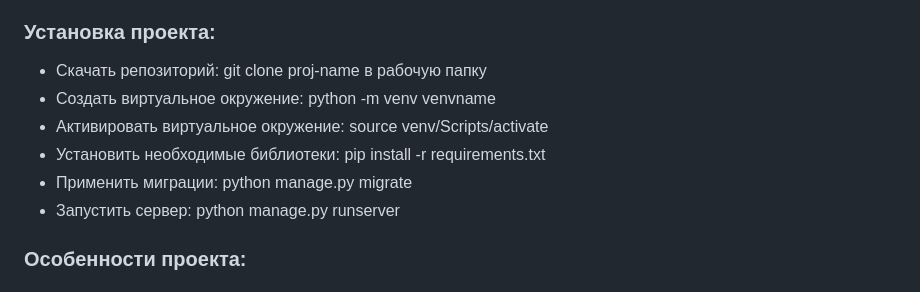
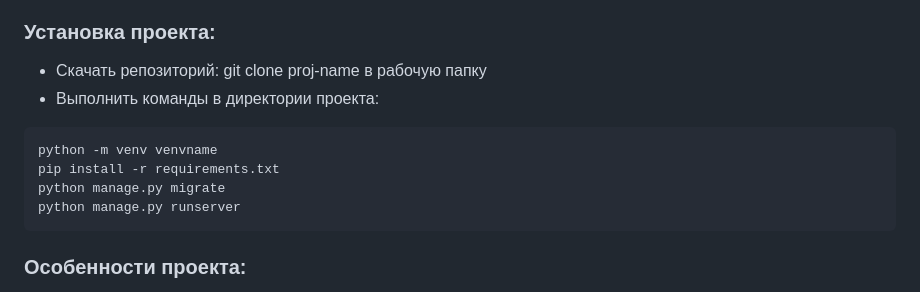
Before and after one commit to VilmenAbramian/blogicum-3, a Markdown page: README.md, the part around the change printed below. Drawn GitHub-style.

````diff
--- a/README.md
+++ b/README.md
@@ -12,11 +13,13 @@
 
 ### Установка проекта:
 * Скачать репозиторий: git clone proj-name в рабочую папку
-* Создать виртуальное окружение: python -m venv venvname
-* Активировать виртуальное окружение: source venv/Scripts/activate
-* Установить необходимые библиотеки: pip install -r requirements.txt
-* Применить миграции: python manage.py migrate
-* Запустить сервер: python manage.py runserver
+* Выполнить команды в директории проекта:
+```
+python -m venv venvname
+pip install -r requirements.txt
+python manage.py migrate
+python manage.py runserver
+```
 
 ### Особенности проекта:
 * Проект состоит из нескольких приложений, а именно: blog (содержит основную функциональность проекта), pages (описывает работу статичных страниц)
````
Also changed, not shown: other parts of README.md (+1 -0 lines).
